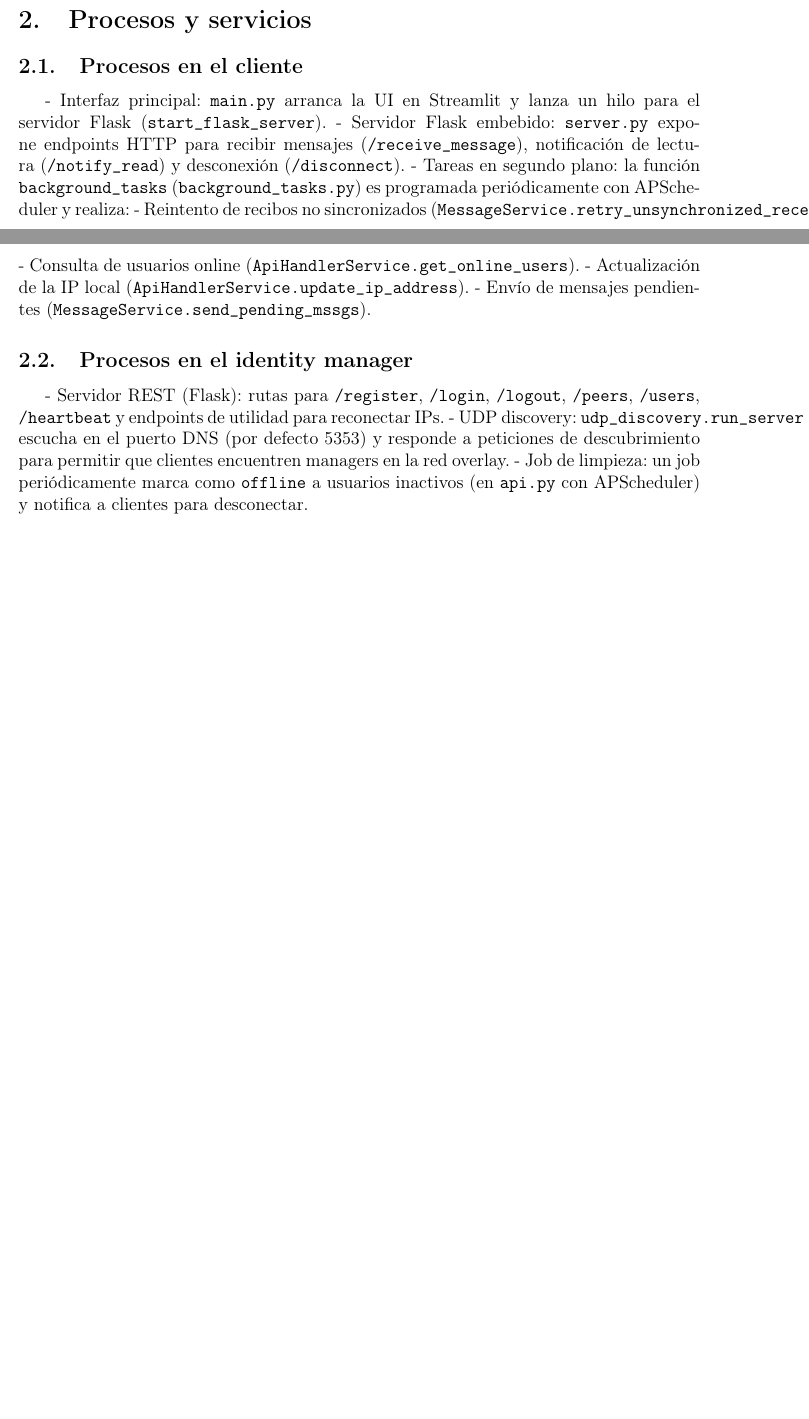
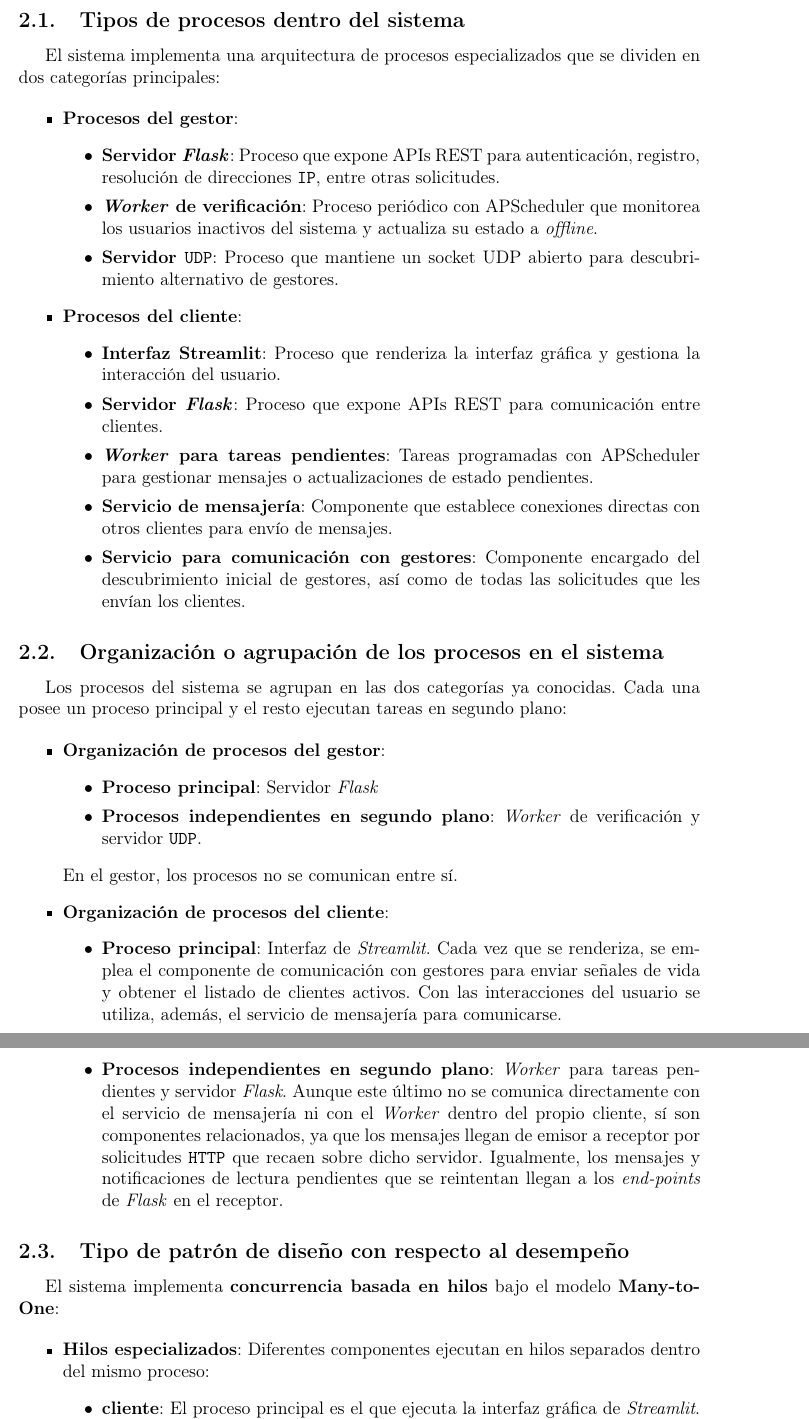
Before and after one commit to Joel0347/Telegraph, a LaTeX paper (doc/report.tex): two parts of pages 2 and 3 of 6 before the commit and two parts of pages 3 and 4 of 7 after it, joined at a grey line, cut at the place of the change, the shorter picture padded with empty space. Compiled offline with pdfLaTeX.

Commit message:
doc/added section 2: Processes

```diff
--- a/doc/report.tex
+++ b/doc/report.tex
@@ -73,17 +71,58 @@ La implementación del sistema distribuido se despliega utilizando Docker Swarm
 \end{itemize}
 
 
-\section{Procesos y servicios}
-\subsection{Procesos en el cliente}
-- Interfaz principal: \path{main.py} arranca la UI en Streamlit y lanza un hilo para el servidor Flask (\texttt{start\_flask\_server}).
-- Servidor Flask embebido: \path{server.py} expone endpoints HTTP para recibir mensajes (\path{/receive_message}), notificación de lectura (\path{/notify_read}) y desconexión (\path{/disconnect}).
-- Tareas en segundo plano: la función \texttt{background\_tasks} (\path{background_tasks.py}) es programada periódicamente con APScheduler y realiza:
-- Reintento de recibos no sincronizados (\texttt{MessageService.retry\_unsynchronized\_receipts}).
-- Consulta de usuarios online (\texttt{ApiHandlerService.get\_online\_users}).
-- Actualización de la IP local (\texttt{ApiHandlerService.update\_ip\_address}).
-- Envío de mensajes pendientes (\texttt{MessageService.send\_pending\_mssgs}).
+\section{Procesos}
 
-\subsection{Procesos en el identity manager}
-- Servidor REST (Flask): rutas para \path{/register}, \path{/login}, \path{/logout}, \path{/peers}, \path{/users}, \path{/heartbeat} y endpoints de utilidad para reconectar IPs.
-- UDP discovery: \texttt{udp\_discovery.run\_server} escucha en el puerto DNS (por defecto 5353) y responde a peticiones de descubrimiento para permitir que clientes encuentren managers en la red overlay.
-- Job de limpieza: un job periódicamente marca como \texttt{offline} a usuarios inactivos (en \path{api.py} con APScheduler) y notifica a clientes para desconectar.
+Los sistemas distribuidos están constituidos por procesos que representan las unidades fundamentales de ejecución, responsables de llevar a cabo las diversas tareas y servicios que componen el sistema. Estos procesos, distribuidos en múltiples nodos de red, cooperan y se comunican para ofrecer funcionalidades integradas y transparentes al usuario final. La correcta organización y coordinación entre procesos determina en gran medida la escalabilidad, eficiencia y confiabilidad del sistema distribuido. En el contexto de \textit{Telegraph}, el sistema se estructura alrededor de dos tipos principales de procesos: los procesos del cliente y los del gestor.
+
+\subsection{Tipos de procesos dentro del sistema}
+
+El sistema implementa una arquitectura de procesos especializados que se dividen en dos categorías principales:
+
+\begin{itemize}
+    \item \textbf{Procesos del gestor}:
+    \begin{itemize}
+        \item \textbf{Servidor \textit{Flask}}: Proceso que expone APIs REST para autenticación, registro, resolución de direcciones \texttt{IP}, entre otras solicitudes.
+        \item \textbf{\textit{Worker} de verificación}: Proceso periódico con APScheduler que monitorea los usuarios inactivos del sistema y actualiza su estado a \textit{offline}.
+        \item \textbf{Servidor \texttt{UDP}}: Proceso que mantiene un socket UDP abierto para descubrimiento alternativo de gestores.
+    \end{itemize}
+
+    \item \textbf{Procesos del cliente}:
+    \begin{itemize}
+        \item \textbf{Interfaz Streamlit}: Proceso que renderiza la interfaz gráfica y gestiona la interacción del usuario.
+        \item \textbf{Servidor \textit{Flask}}: Proceso que expone APIs REST para comunicación entre clientes.
+        \item \textbf{\textit{Worker} para tareas pendientes}: Tareas programadas con APScheduler para gestionar mensajes o actualizaciones de estado pendientes.
+        \item \textbf{Servicio de mensajería}: Componente que establece conexiones directas con otros clientes para envío de mensajes.
+        \item \textbf{Servicio para comunicación con gestores}: Componente encargado del descubrimiento inicial de gestores, así como de todas las solicitudes que les envían los clientes.
+    \end{itemize}
+\end{itemize}
+
+\subsection{Organización o agrupación de los procesos en el sistema}
+
+Los procesos del sistema se agrupan en las dos categorías ya conocidas. Cada una posee un proceso principal y el resto ejecutan tareas en segundo plano:
+
+\begin{itemize}
+    \item \textbf{Organización de procesos del gestor}:
+    \begin{itemize}
+        \item \textbf{Proceso principal}: Servidor \textit{Flask}
+        \item \textbf{Procesos independientes en segundo plano}: \textit{Worker} de verificación y servidor \texttt{UDP}.
+    \end{itemize}
+
+        En el gestor, los procesos no se comunican entre sí.
+
+    \item \textbf{Organización de procesos del cliente}:
+    \begin{itemize}
+        \item \textbf{Proceso principal}: Interfaz de \textit{Streamlit}. Cada vez que se renderiza, se emplea el componente de comunicación con gestores para enviar señales de vida y obtener el listado de clientes activos. Con las interacciones del usuario se utiliza, además, el servicio de mensajería para comunicarse.
+        \item \textbf{Procesos independientes en segundo plano}: \textit{Worker} para tareas pendientes y servidor \textit{Flask}. Aunque este último no se comunica directamente con el servicio de mensajería ni con el \textit{Worker} dentro del propio cliente, sí son componentes relacionados, ya que los mensajes llegan de emisor a receptor por solicitudes \texttt{HTTP} que recaen sobre dicho servidor. Igualmente, los mensajes y notificaciones de lectura pendientes que se reintentan llegan a los \textit{end-points} de \textit{Flask} en el receptor.
+    \end{itemize}
+\end{itemize}
+
+\subsection{Tipo de patrón de diseño con respecto al desempeño}
+
+El sistema implementa \textbf{concurrencia basada en hilos} bajo el modelo \textbf{Many-to-One}:
+
+\begin{itemize}
+    \item \textbf{Hilos especializados}: Diferentes componentes ejecutan en hilos separados dentro del mismo proceso:
+        \begin{itemize}
+            \item \textbf{cliente}: El proceso principal es el que ejecuta la interfaz gráfica de \textit{Streamlit}. De él se desprenden dos hilos: uno para el \textit{APScheduler} encargado de las tareas pendientes y otro para el servidor de \textit{Flask}. El resto de tareas se ejecutan en el proceso principal.
+            \item \textbf{gestor}: El proceso principal es el que ejecuta el servidor de \textit{Flask}. De él se desprenden dos hilos: uno para el \textit{APScheduler} encargado de detectar usuarios inactivos y otro para el servidor \texttt{UDP}.
```
Also changed, not shown: doc/report.pdf, doc/report.tex (21 more changed lines).
